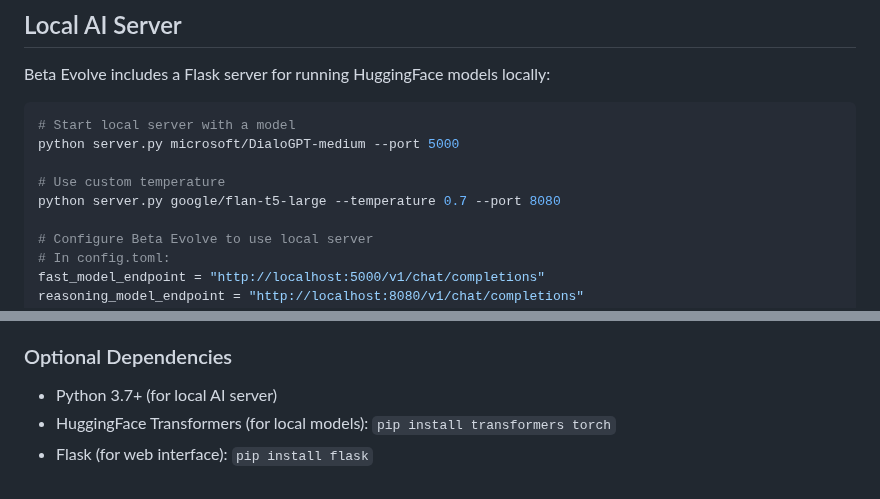
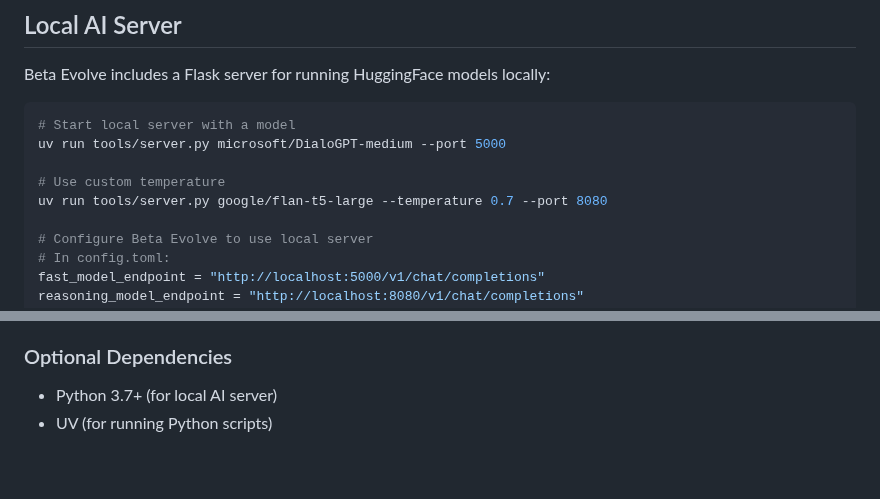
Before and after one commit to zanderlewis/beta-evolve, a Markdown page: README.md, 2 parts joined by grey strips. GitHub-like rendering.

````diff
--- a/README.md
+++ b/README.md
@@ -94,10 +94,10 @@ echo "Implement a NASA-grade binary search with error handling" > my_problem.pro
 Beta Evolve includes a Flask server for running HuggingFace models locally:
 ```bash
 # Start local server with a model
-python server.py microsoft/DialoGPT-medium --port 5000
+uv run tools/server.py microsoft/DialoGPT-medium --port 5000
 
 # Use custom temperature
-python server.py google/flan-t5-large --temperature 0.7 --port 8080
+uv run tools/server.py google/flan-t5-large --temperature 0.7 --port 8080
 
 # Configure Beta Evolve to use local server
 # In config.toml:
@@ -209,5 +209,4 @@ Beta Evolve automatically detects and recovers from:
 
 ### Optional Dependencies
 - Python 3.7+ (for local AI server)
-- HuggingFace Transformers (for local models): `pip install transformers torch`
-- Flask (for web interface): `pip install flask`
+- UV (for running Python scripts)
````
